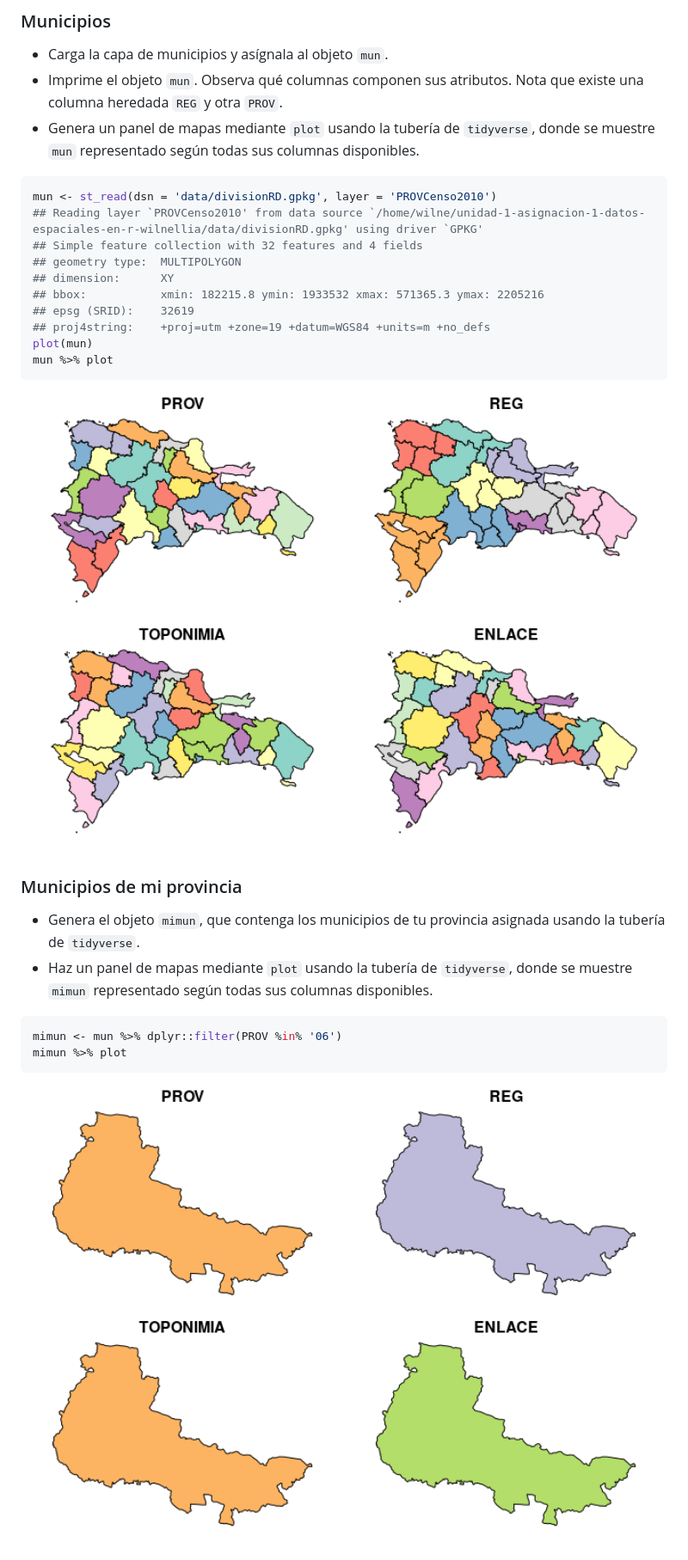
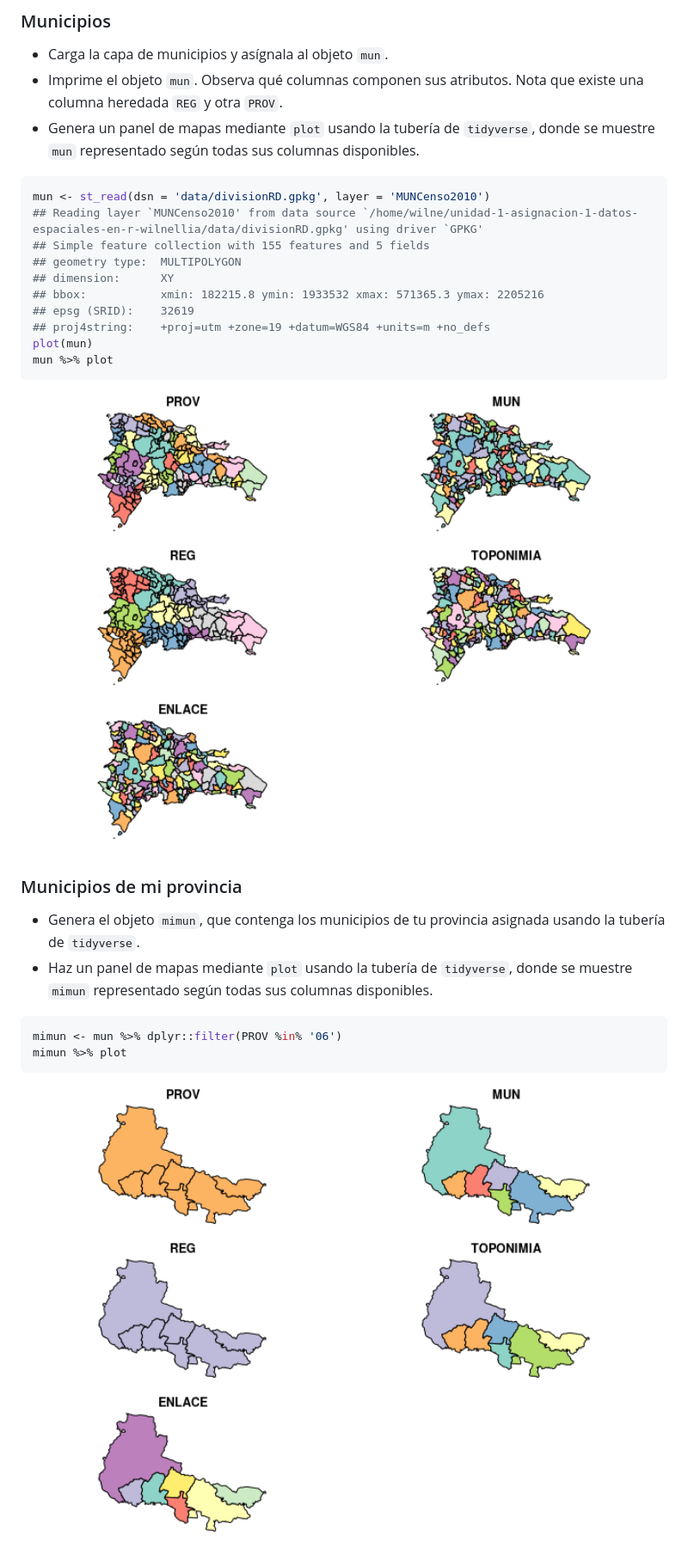
Before and after one commit to maestria-geotel-201902/unidad-1-asignacion-1-datos-espaciales-en-r-wilnellia, a Markdown page: README.md, the part around the change printed below. Shown: that part at 86% size. Rendered like a GitHub page; pictures changed too: img/mun1-1.png, img/mun2-1.png.

Commit message:
Corregida. Cargue la capa "MUNCenso2010". Gracias Tali.

````diff
--- a/README.md
+++ b/README.md
@@ -367,9 +367,9 @@ prov %>% dplyr::filter(PROV %in% c('06', '26', '29')) %>% dplyr::select(areaenm2
 -   Genera un panel de mapas mediante `plot` usando la tubería de `tidyverse`, donde se muestre `mun` representado según todas sus columnas disponibles.
 
 ``` r
-mun <- st_read(dsn = 'data/divisionRD.gpkg', layer = 'PROVCenso2010')
-## Reading layer `PROVCenso2010' from data source `/home/wilne/unidad-1-asignacion-1-datos-espaciales-en-r-wilnellia/data/divisionRD.gpkg' using driver `GPKG'
-## Simple feature collection with 32 features and 4 fields
+mun <- st_read(dsn = 'data/divisionRD.gpkg', layer = 'MUNCenso2010')
+## Reading layer `MUNCenso2010' from data source `/home/wilne/unidad-1-asignacion-1-datos-espaciales-en-r-wilnellia/data/divisionRD.gpkg' using driver `GPKG'
+## Simple feature collection with 155 features and 5 fields
 ## geometry type:  MULTIPOLYGON
 ## dimension:      XY
 ## bbox:           xmin: 182215.8 ymin: 1933532 xmax: 571365.3 ymax: 2205216
````
Also changed, not shown: other parts of README.md (+2 -2 lines), 1 other file.
